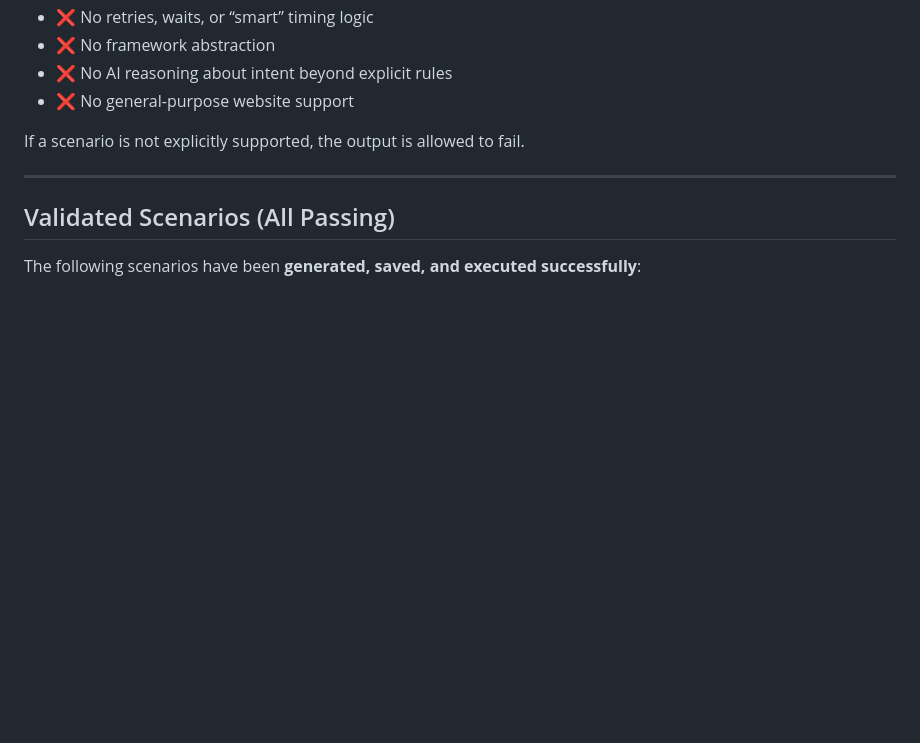
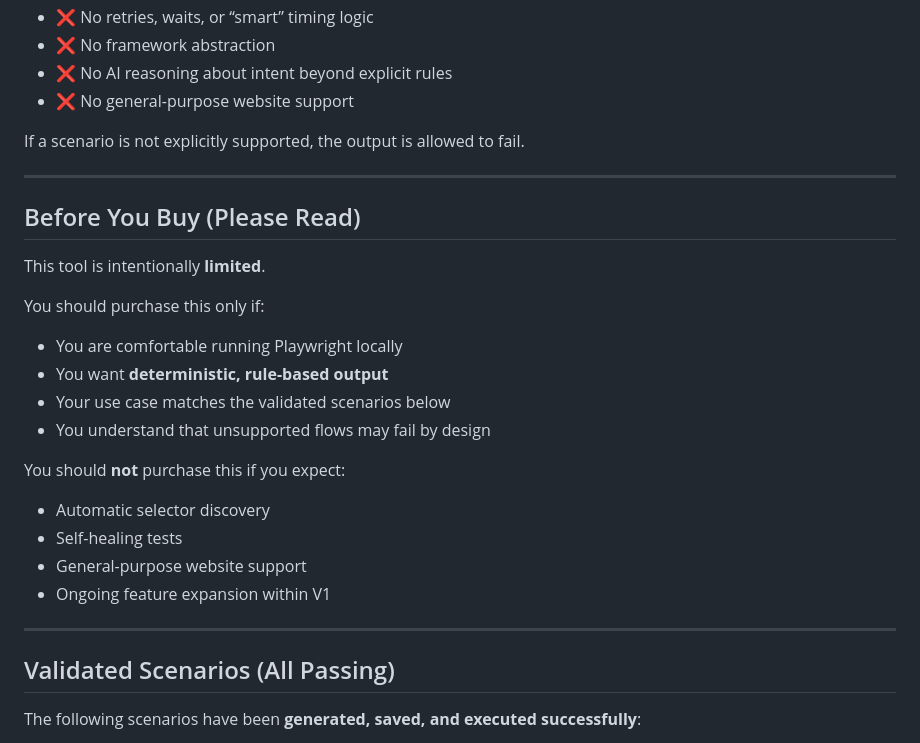
Before and after one commit to rmgoede/playwright-manual-to-test-generator, a Markdown page: README.md, the part around one of its changes. Rendered like a GitHub page; blank space fills up the shorter version.

```diff
--- a/README.md
+++ b/README.md
@@ -31,6 +31,24 @@ This project is intentionally narrow in scope. It is designed to be **predictabl
 - ❌ No general-purpose website support
 
 If a scenario is not explicitly supported, the output is allowed to fail.
+
+---
+
+## Before You Buy (Please Read)
+
+This tool is intentionally **limited**.
+
+You should purchase this only if:
+- You are comfortable running Playwright locally
+- You want **deterministic, rule-based output**
+- Your use case matches the validated scenarios below
+- You understand that unsupported flows may fail by design
+
+You should **not** purchase this if you expect:
+- Automatic selector discovery
+- Self-healing tests
+- General-purpose website support
+- Ongoing feature expansion within V1
 
 ---
 
```
Also changed, not shown: other parts of README.md (+67 -37 lines).
